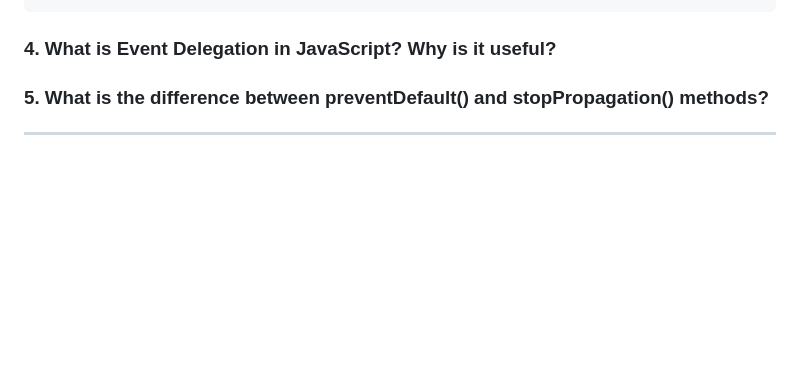
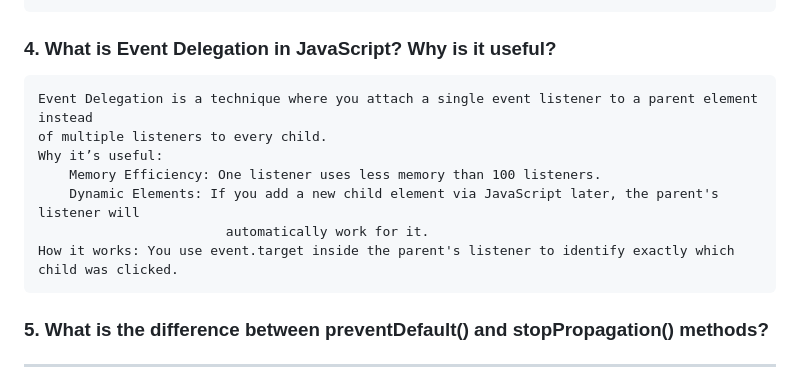
Before and after one commit to Natun-Bikash-Chakma/B13-A4-PH-Job-Tracker, a Markdown page: README.md, the part around the change. Rendered like a GitHub page; blank space fills up the shorter version.

Commit message:
Update Delegation JavaScript

```diff
--- a/README.md
+++ b/README.md
@@ -93,6 +93,13 @@
 	then the <body>, and finally the document. This is the default behavior for most events.
 
 ### 4. What is Event Delegation in JavaScript? Why is it useful?
+	Event Delegation is a technique where you attach a single event listener to a parent element instead
+	of multiple listeners to every child.
+	Why it’s useful:
+		Memory Efficiency: One listener uses less memory than 100 listeners.
+		Dynamic Elements: If you add a new child element via JavaScript later, the parent's listener will
+							automatically work for it.
+	How it works: You use event.target inside the parent's listener to identify exactly which child was clicked.
 
 ### 5. What is the difference between preventDefault() and stopPropagation() methods?
 
```
